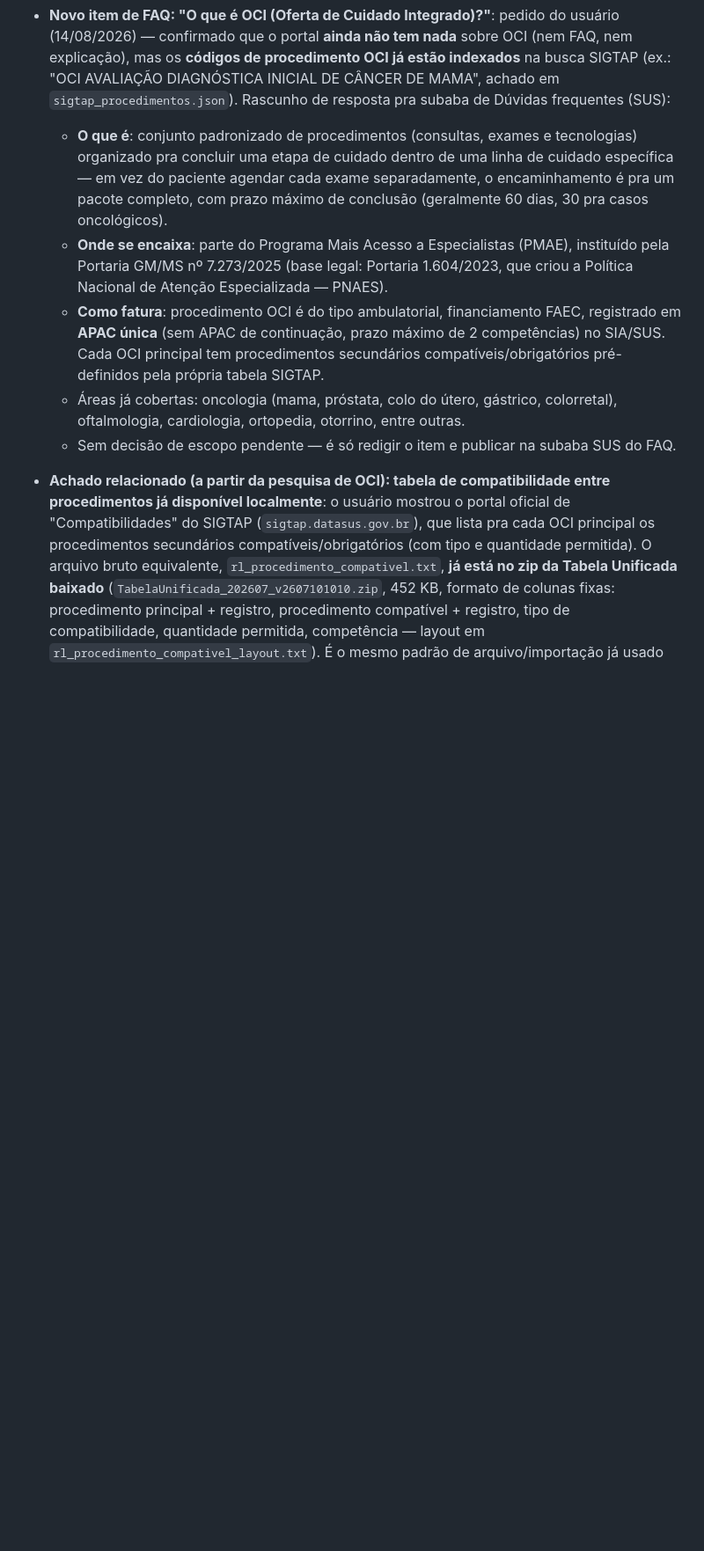
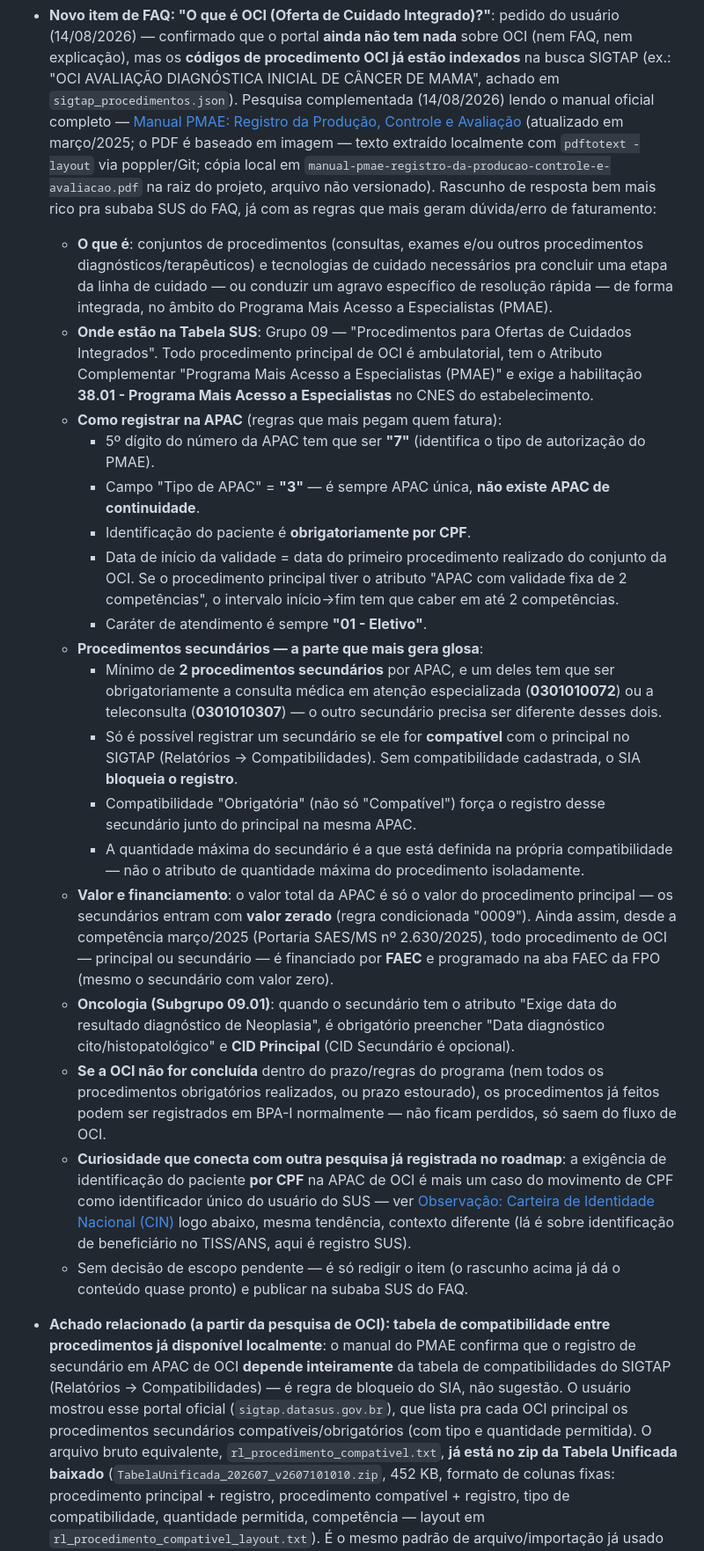
Before and after one commit to rafael-bcode/portal-cbhpm, a Markdown page: ROADMAP_MELHORIAS.md, the part around one of its changes. Shown at 88% size. GitHub-like rendering; blank space fills up the shorter version.

Commit message:
Enriquece pesquisa de OCI com regras do manual oficial do PMAE
Le o manual completo (Registro da Producao, Controle e Avaliacao,
atualizado mar/2025) e adiciona ao rascunho de FAQ as regras que mais
geram duvida/glosa: 5o digito da APAC = 7, tipo de APAC unica (3),
identificacao por CPF, minimo de 2 secundarios com consulta ou
teleconsulta obrigatoria, bloqueio de registro sem compatibilidade no
SIGTAP, valor zerado dos secundarios com financiamento FAEC, regras de
oncologia (CID Principal obrigatorio). Conecta a exigencia de CPF com
a observacao de CIN ja registrada no roadmap.

```diff
--- a/ROADMAP_MELHORIAS.md
+++ b/ROADMAP_MELHORIAS.md
@@ -446,33 +446,81 @@ implementação sem mais definição de escopo:
   sobre OCI (nem FAQ, nem explicação), mas os **códigos de procedimento OCI
   já estão indexados** na busca SIGTAP (ex.: "OCI AVALIAÇÃO DIAGNÓSTICA
   INICIAL DE CÂNCER DE MAMA", achado em `sigtap_procedimentos.json`).
-  Rascunho de resposta pra subaba de Dúvidas frequentes (SUS):
-  - **O que é**: conjunto padronizado de procedimentos (consultas, exames e
-    tecnologias) organizado pra concluir uma etapa de cuidado dentro de uma
-    linha de cuidado específica — em vez do paciente agendar cada exame
-    separadamente, o encaminhamento é pra um pacote completo, com prazo
-    máximo de conclusão (geralmente 60 dias, 30 pra casos oncológicos).
-  - **Onde se encaixa**: parte do Programa Mais Acesso a Especialistas
-    (PMAE), instituído pela Portaria GM/MS nº 7.273/2025 (base legal:
-    Portaria 1.604/2023, que criou a Política Nacional de Atenção
-    Especializada — PNAES).
-  - **Como fatura**: procedimento OCI é do tipo ambulatorial, financiamento
-    FAEC, registrado em **APAC única** (sem APAC de continuação, prazo
-    máximo de 2 competências) no SIA/SUS. Cada OCI principal tem
-    procedimentos secundários compatíveis/obrigatórios pré-definidos pela
-    própria tabela SIGTAP.
-  - Áreas já cobertas: oncologia (mama, próstata, colo do útero, gástrico,
-    colorretal), oftalmologia, cardiologia, ortopedia, otorrino, entre
-    outras.
-  - Sem decisão de escopo pendente — é só redigir o item e publicar na
-    subaba SUS do FAQ.
+  Pesquisa complementada (14/08/2026) lendo o manual oficial completo —
+  [Manual PMAE: Registro da Produção, Controle e Avaliação](https://www.gov.br/saude/pt-br/centrais-de-conteudo/publicacoes/guias-e-manuais/2024/manual-pmae-registro-da-producao-controle-e-avaliacao.pdf)
+  (atualizado em março/2025; o PDF é baseado em imagem — texto extraído
+  localmente com `pdftotext -layout` via poppler/Git; cópia local em
+  `manual-pmae-registro-da-producao-controle-e-avaliacao.pdf` na raiz do
+  projeto, arquivo não versionado). Rascunho de resposta
+  bem mais rico pra subaba SUS do FAQ, já com as regras que mais geram
+  dúvida/erro de faturamento:
+
+  - **O que é**: conjuntos de procedimentos (consultas, exames e/ou outros
+    procedimentos diagnósticos/terapêuticos) e tecnologias de cuidado
+    necessários pra concluir uma etapa da linha de cuidado — ou conduzir um
+    agravo específico de resolução rápida — de forma integrada, no âmbito
+    do Programa Mais Acesso a Especialistas (PMAE).
+  - **Onde estão na Tabela SUS**: Grupo 09 — "Procedimentos para Ofertas
+    de Cuidados Integrados". Todo procedimento principal de OCI é
+    ambulatorial, tem o Atributo Complementar "Programa Mais Acesso a
+    Especialistas (PMAE)" e exige a habilitação **38.01 - Programa Mais
+    Acesso a Especialistas** no CNES do estabelecimento.
+  - **Como registrar na APAC** (regras que mais pegam quem fatura):
+    - 5º dígito do número da APAC tem que ser **"7"** (identifica o tipo de
+      autorização do PMAE).
+    - Campo "Tipo de APAC" = **"3"** — é sempre APAC única, **não existe
+      APAC de continuidade**.
+    - Identificação do paciente é **obrigatoriamente por CPF**.
+    - Data de início da validade = data do primeiro procedimento realizado
+      do conjunto da OCI. Se o procedimento principal tiver o atributo
+      "APAC com validade fixa de 2 competências", o intervalo início→fim
+      tem que caber em até 2 competências.
+    - Caráter de atendimento é sempre **"01 - Eletivo"**.
+  - **Procedimentos secundários — a parte que mais gera glosa**:
+    - Mínimo de **2 procedimentos secundários** por APAC, e um deles tem
+      que ser obrigatoriamente a consulta médica em atenção especializada
+      (**0301010072**) ou a teleconsulta (**0301010307**) — o outro
+      secundário precisa ser diferente desses dois.
+    - Só é possível registrar um secundário se ele for **compatível** com
+      o principal no SIGTAP (Relatórios → Compatibilidades). Sem
+      compatibilidade cadastrada, o SIA **bloqueia o registro**.
+    - Compatibilidade "Obrigatória" (não só "Compatível") força o registro
+      desse secundário junto do principal na mesma APAC.
+    - A quantidade máxima do secundário é a que está definida na própria
+      compatibilidade — não o atributo de quantidade máxima do
+      procedimento isoladamente.
+  - **Valor e financiamento**: o valor total da APAC é só o valor do
+    procedimento principal — os secundários entram com **valor zerado**
+    (regra condicionada "0009"). Ainda assim, desde a competência
+    março/2025 (Portaria SAES/MS nº 2.630/2025), todo procedimento de OCI
+    — principal ou secundário — é financiado por **FAEC** e programado na
+    aba FAEC da FPO (mesmo o secundário com valor zero).
+  - **Oncologia (Subgrupo 09.01)**: quando o secundário tem o atributo
+    "Exige data do resultado diagnóstico de Neoplasia", é obrigatório
+    preencher "Data diagnóstico cito/histopatológico" e **CID Principal**
+    (CID Secundário é opcional).
+  - **Se a OCI não for concluída** dentro do prazo/regras do programa
+    (nem todos os procedimentos obrigatórios realizados, ou prazo
+    estourado), os procedimentos já feitos podem ser registrados em
+    BPA-I normalmente — não ficam perdidos, só saem do fluxo de OCI.
+  - **Curiosidade que conecta com outra pesquisa já registrada no
+    roadmap**: a exigência de identificação do paciente **por CPF** na
+    APAC de OCI é mais um caso do movimento de CPF como identificador
+    único do usuário do SUS — ver
+    [Observação: Carteira de Identidade Nacional (CIN)](#observação-não-é-candidato-ainda-carteira-de-identidade-nacional-cin)
+    logo abaixo, mesma tendência, contexto diferente (lá é sobre
+    identificação de beneficiário no TISS/ANS, aqui é registro SUS).
+  - Sem decisão de escopo pendente — é só redigir o item (o rascunho acima
+    já dá o conteúdo quase pronto) e publicar na subaba SUS do FAQ.
 
 - **Achado relacionado (a partir da pesquisa de OCI): tabela de
-  compatibilidade entre procedimentos já disponível localmente**: o usuário
-  mostrou o portal oficial de "Compatibilidades" do SIGTAP
-  (`sigtap.datasus.gov.br`), que lista pra cada OCI principal os
-  procedimentos secundários compatíveis/obrigatórios (com tipo e
-  quantidade permitida). O arquivo bruto equivalente,
+  compatibilidade entre procedimentos já disponível localmente**: o manual
+  do PMAE confirma que o registro de secundário em APAC de OCI **depende
+  inteiramente** da tabela de compatibilidades do SIGTAP (Relatórios →
+  Compatibilidades) — é regra de bloqueio do SIA, não sugestão. O usuário
+  mostrou esse portal oficial (`sigtap.datasus.gov.br`), que lista pra cada
+  OCI principal os procedimentos secundários compatíveis/obrigatórios (com
+  tipo e quantidade permitida). O arquivo bruto equivalente,
   `rl_procedimento_compativel.txt`, **já está no zip da Tabela Unificada
   baixado** (`TabelaUnificada_202607_v2607101010.zip`, 452 KB, formato de
   colunas fixas: procedimento principal + registro, procedimento
```
Also changed, not shown: other parts of ROADMAP_MELHORIAS.md (+4 -3 lines).
